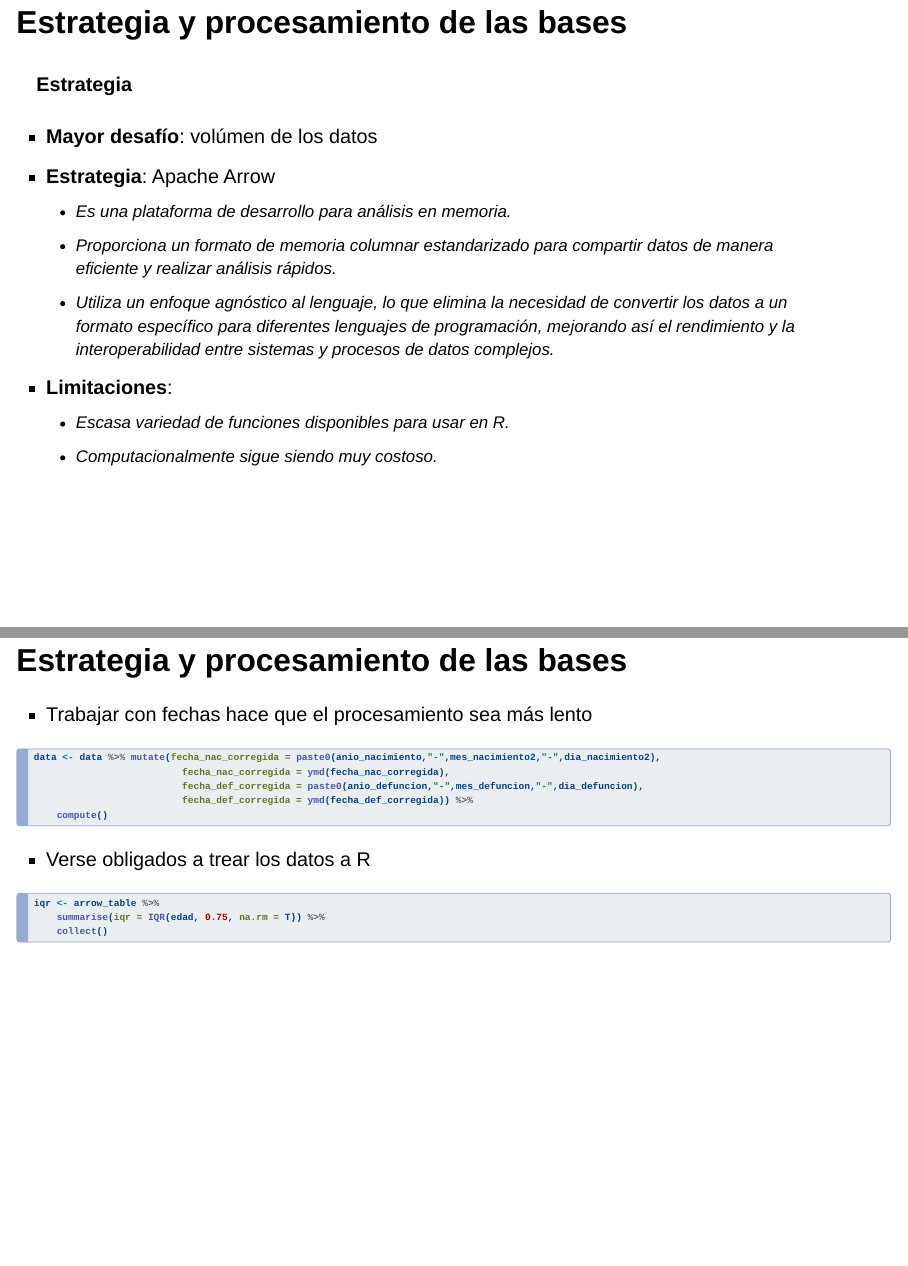
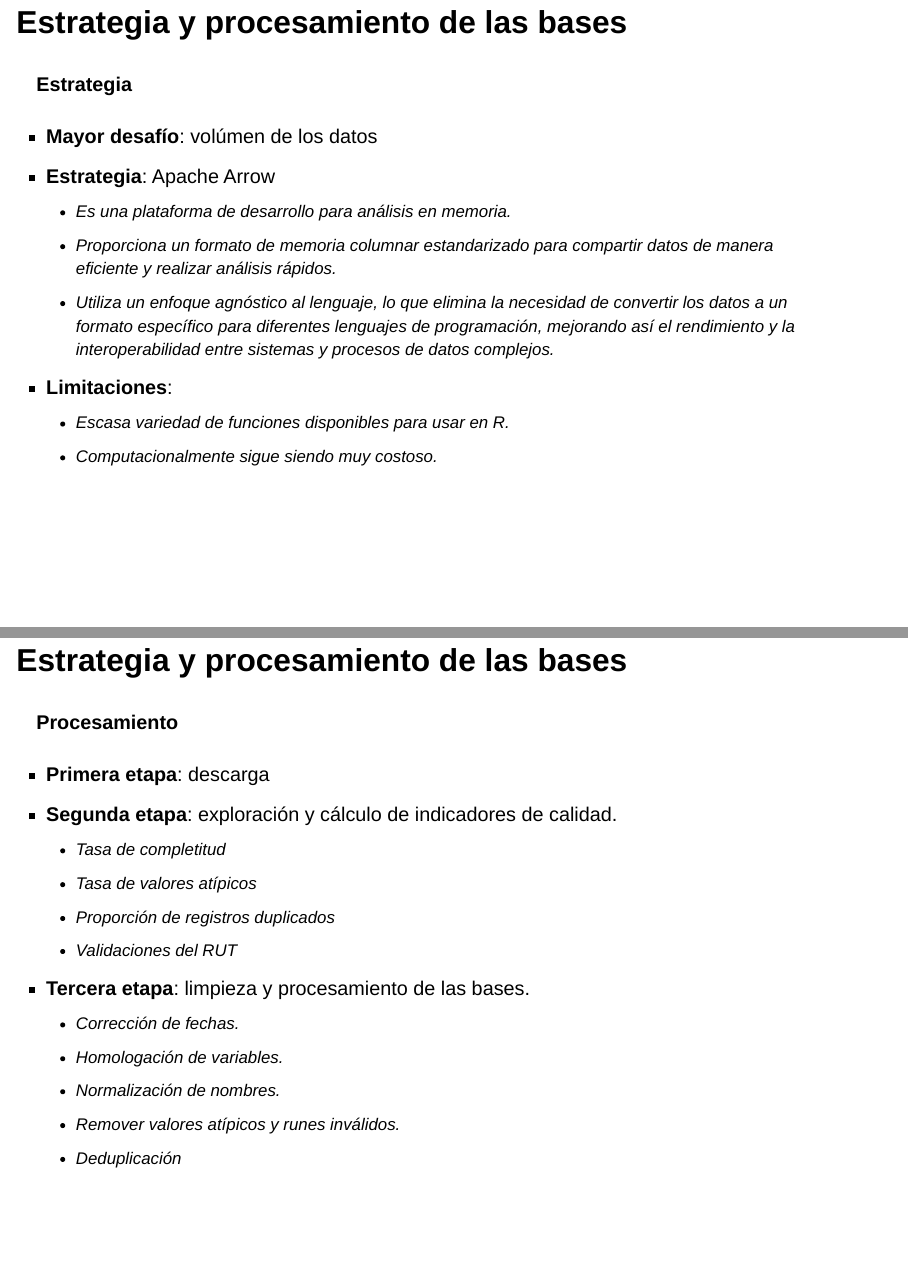
Before and after one commit to pasantia-inegi/pres_rep_inegi, a Quarto document (pres_rep_inegi.qmd): pages 5 and 6 of 15 before the commit and pages 5 and 6 of 14 after it, joined at a grey line. Rendered offline with R 4.5, knitr and Pandoc in place of Quarto, with nearby package versions; drawn as Slidy slides in place of the format the file asks for.

Commit message:
ultimos cambios

````diff
--- a/pres_rep_inegi.qmd
+++ b/pres_rep_inegi.qmd
@@ -101,37 +102,36 @@ format:
 - También, nos hemos dado cuenta que computacionalmente sigue siendo bastante costoso correr todo el flujo de procesamiento por lo que estamos buscando alternativas a esta estrategia.
 :::
 
-## Estrategia y procesamiento de las bases
-::: {.incremental .medium-par}
-- Trabajar con fechas hace que el procesamiento sea más lento
-:::
-. . .
+<!-- ## Estrategia y procesamiento de las bases -->
+<!-- ::: {.incremental .medium-par} -->
+<!-- - Trabajar con fechas hace que el procesamiento sea más lento -->
+<!-- ::: -->
+<!-- . . . -->
 
-```{r}
-#| eval: FALSE
-#| echo: TRUE
-data <- data %>% mutate(fecha_nac_corregida = paste0(anio_nacimiento,"-",mes_nacimiento2,"-",dia_nacimiento2),
-                          fecha_nac_corregida = ymd(fecha_nac_corregida),
-                          fecha_def_corregida = paste0(anio_defuncion,"-",mes_defuncion,"-",dia_defuncion),
-                          fecha_def_corregida = ymd(fecha_def_corregida)) %>%
-    compute()
+<!-- ```{r} -->
+<!-- #| eval: FALSE -->
+<!-- #| echo: TRUE -->
+<!-- data <- data %>% mutate(fecha_nac_corregida = paste0(anio_nacimiento,"-",mes_nacimiento2,"-",dia_nacimiento2), -->
+<!--                           fecha_nac_corregida = ymd(fecha_nac_corregida), -->
+<!--                           fecha_def_corregida = paste0(anio_defuncion,"-",mes_defuncion,"-",dia_defuncion), -->
+<!--                           fecha_def_corregida = ymd(fecha_def_corregida)) %>%  -->
+<!--     compute() -->
 
-```
+<!-- ``` -->
 
-::: {.incremental .medium-par}
-- Verse obligados a trear los datos a R
-:::
+<!-- ::: {.incremental .medium-par} -->
+<!-- - Verse obligados a trear los datos a R -->
+<!-- ::: -->
 
-. . .
+<!-- . . . -->
 
-```{r}
-#| eval: FALSE
-#| echo: TRUE
+<!-- ```{r} -->
+<!-- #| eval: FALSE -->
+<!-- #| echo: TRUE -->
 
-iqr <- arrow_table %>%
-    summarise(iqr = IQR(edad, 0.75, na.rm = T)) %>%
-    collect()
+<!-- iqr <- arrow_table %>% -->
+<!--     summarise(iqr = IQR(edad, 0.75, na.rm = T)) %>% -->
+<!--     collect() -->
 
-```
+<!-- ``` -->
 
-::: notes
````
Also changed, not shown: pres_rep_inegi.html, pres_rep_inegi.qmd (10 more changed lines).
